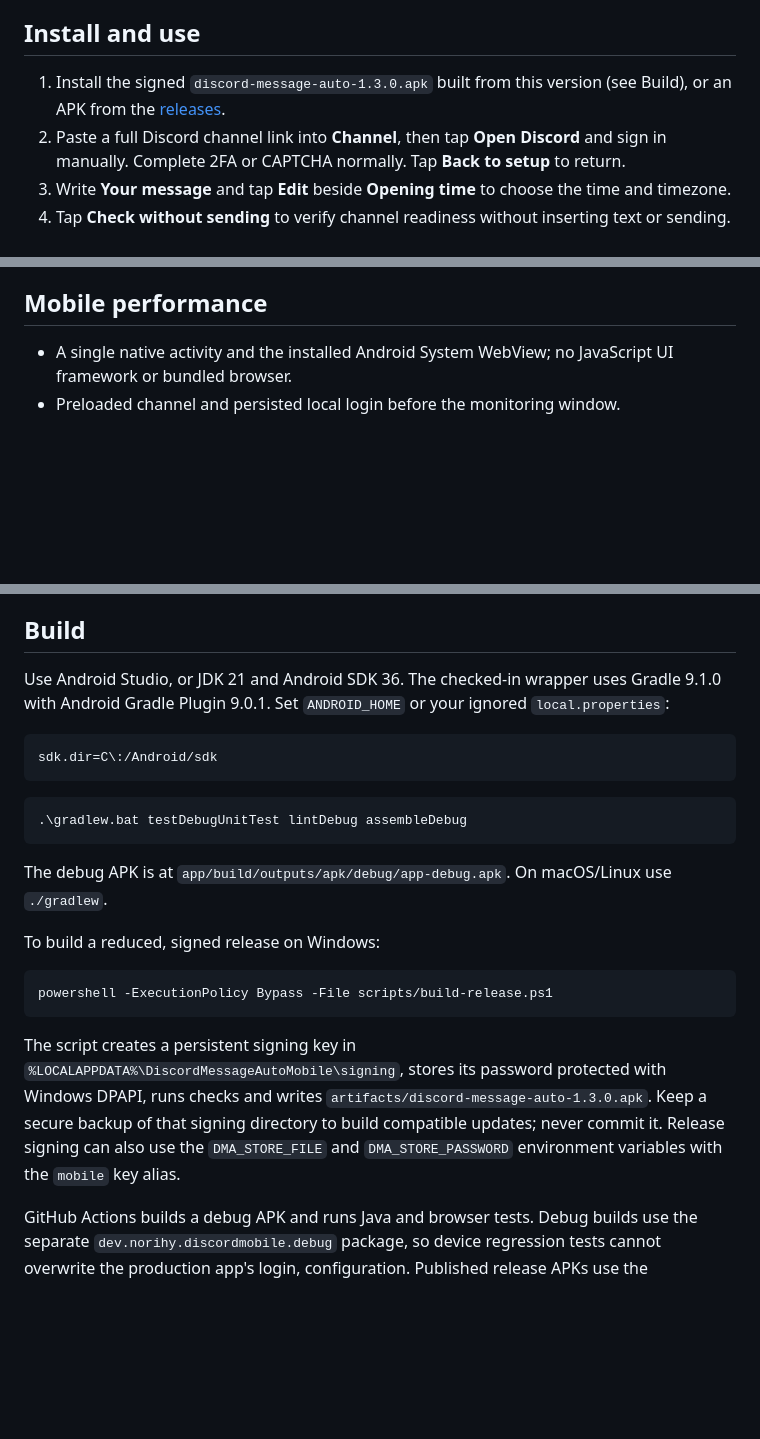
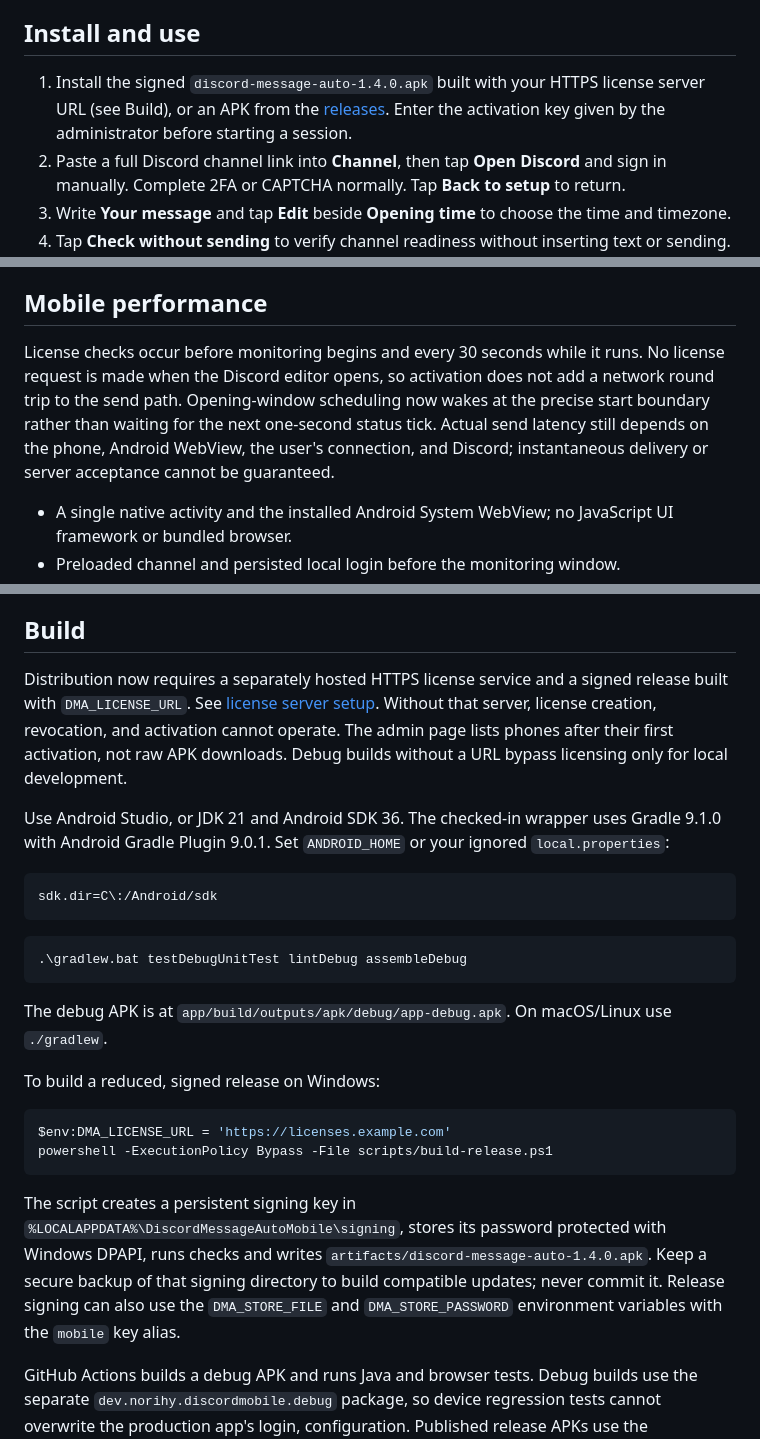
Before and after one commit to NorihyDev/auto-mess-discord-mobile, a Markdown page: README.md, 3 parts joined by grey strips. Rendered like a GitHub page; blank space fills up the shorter version.

Commit message:
Explain license hosting and activation limits

````diff
--- a/README.md
+++ b/README.md
@@ -6,7 +6,7 @@ Lightweight native Android version of [discord-mess-auto](https://github.com/Nor
 
 ## Install and use
 
-1. Install the signed `discord-message-auto-1.3.0.apk` built from this version (see Build), or an APK from the [releases](https://github.com/NorihyDev/auto-mess-discord-mobile/releases).
+1. Install the signed `discord-message-auto-1.4.0.apk` built with your HTTPS license server URL (see Build), or an APK from the [releases](https://github.com/NorihyDev/auto-mess-discord-mobile/releases). Enter the activation key given by the administrator before starting a session.
 2. Paste a full Discord channel link into **Channel**, then tap **Open Discord** and sign in manually. Complete 2FA or CAPTCHA normally. Tap **Back to setup** to return.
 3. Write **Your message** and tap **Edit** beside **Opening time** to choose the time and timezone.
 4. Tap **Check without sending** to verify channel readiness without inserting text or sending.
@@ -23,6 +23,8 @@ Defaults for a new install: `20:00`, the device's timezone, 5 minutes before and
 **Opening time defines a window, not a scheduled keypress.** An already writable channel can receive the message at the beginning of the window. A late opening can trigger an attempt until the end of the window. Threads and direct messages are unsupported. Existing drafts stop an attempt rather than being replaced.
 
 ## Mobile performance
+
+License checks occur before monitoring begins and every 30 seconds while it runs. No license request is made when the Discord editor opens, so activation does not add a network round trip to the send path. Opening-window scheduling now wakes at the precise start boundary rather than waiting for the next one-second status tick. Actual send latency still depends on the phone, Android WebView, the user's connection, and Discord; instantaneous delivery or server acceptance cannot be guaranteed.
 
 - A single native activity and the installed Android System WebView; no JavaScript UI framework or bundled browser.
 - Preloaded channel and persisted local login before the monitoring window.
@@ -52,6 +54,8 @@ Only the HTTPS `discord.com` main frame can deliver watcher events. External mai
 
 ## Build
 
+Distribution now requires a separately hosted HTTPS license service and a signed release built with `DMA_LICENSE_URL`. See [license server setup](license_server/README.md). Without that server, license creation, revocation, and activation cannot operate. The admin page lists phones after their first activation, not raw APK downloads. Debug builds without a URL bypass licensing only for local development.
+
 Use Android Studio, or JDK 21 and Android SDK 36. The checked-in wrapper uses Gradle 9.1.0 with Android Gradle Plugin 9.0.1. Set `ANDROID_HOME` or your ignored `local.properties`:
 
 ```properties
@@ -67,10 +71,11 @@ The debug APK is at `app/build/outputs/apk/debug/app-debug.apk`. On macOS/Linux
 To build a reduced, signed release on Windows:
 
 ```powershell
+$env:DMA_LICENSE_URL = 'https://licenses.example.com'
 powershell -ExecutionPolicy Bypass -File scripts/build-release.ps1
 ```
 
-The script creates a persistent signing key in `%LOCALAPPDATA%\DiscordMessageAutoMobile\signing`, stores its password protected with Windows DPAPI, runs checks and writes `artifacts/discord-message-auto-1.3.0.apk`. Keep a secure backup of that signing directory to build compatible updates; never commit it. Release signing can also use the `DMA_STORE_FILE` and `DMA_STORE_PASSWORD` environment variables with the `mobile` key alias.
+The script creates a persistent signing key in `%LOCALAPPDATA%\DiscordMessageAutoMobile\signing`, stores its password protected with Windows DPAPI, runs checks and writes `artifacts/discord-message-auto-1.4.0.apk`. Keep a secure backup of that signing directory to build compatible updates; never commit it. Release signing can also use the `DMA_STORE_FILE` and `DMA_STORE_PASSWORD` environment variables with the `mobile` key alias.
 
 GitHub Actions builds a debug APK and runs Java and browser tests. Debug builds use the separate `dev.norihy.discordmobile.debug` package, so device regression tests cannot overwrite the production app's login, configuration. Published release APKs use the maintained local release key.
 
````
